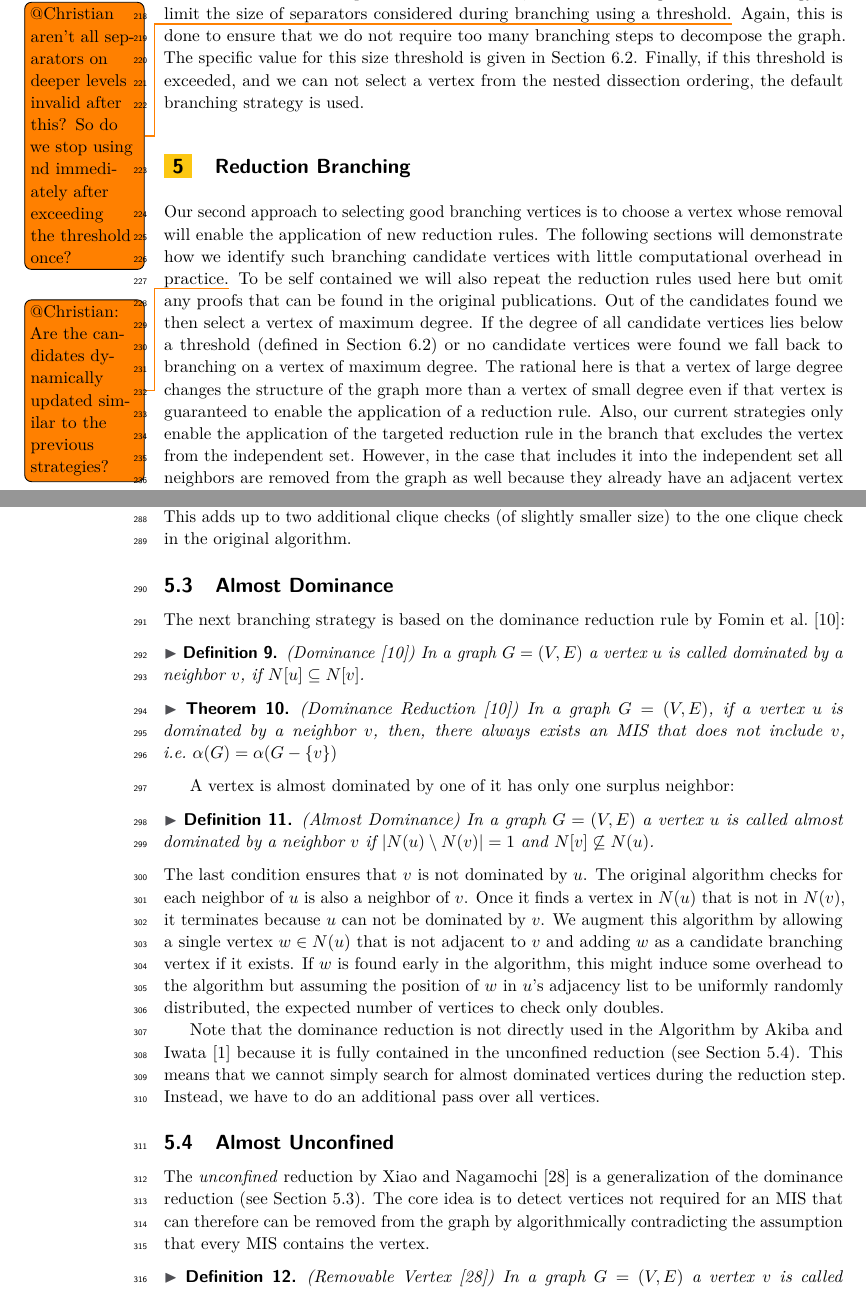
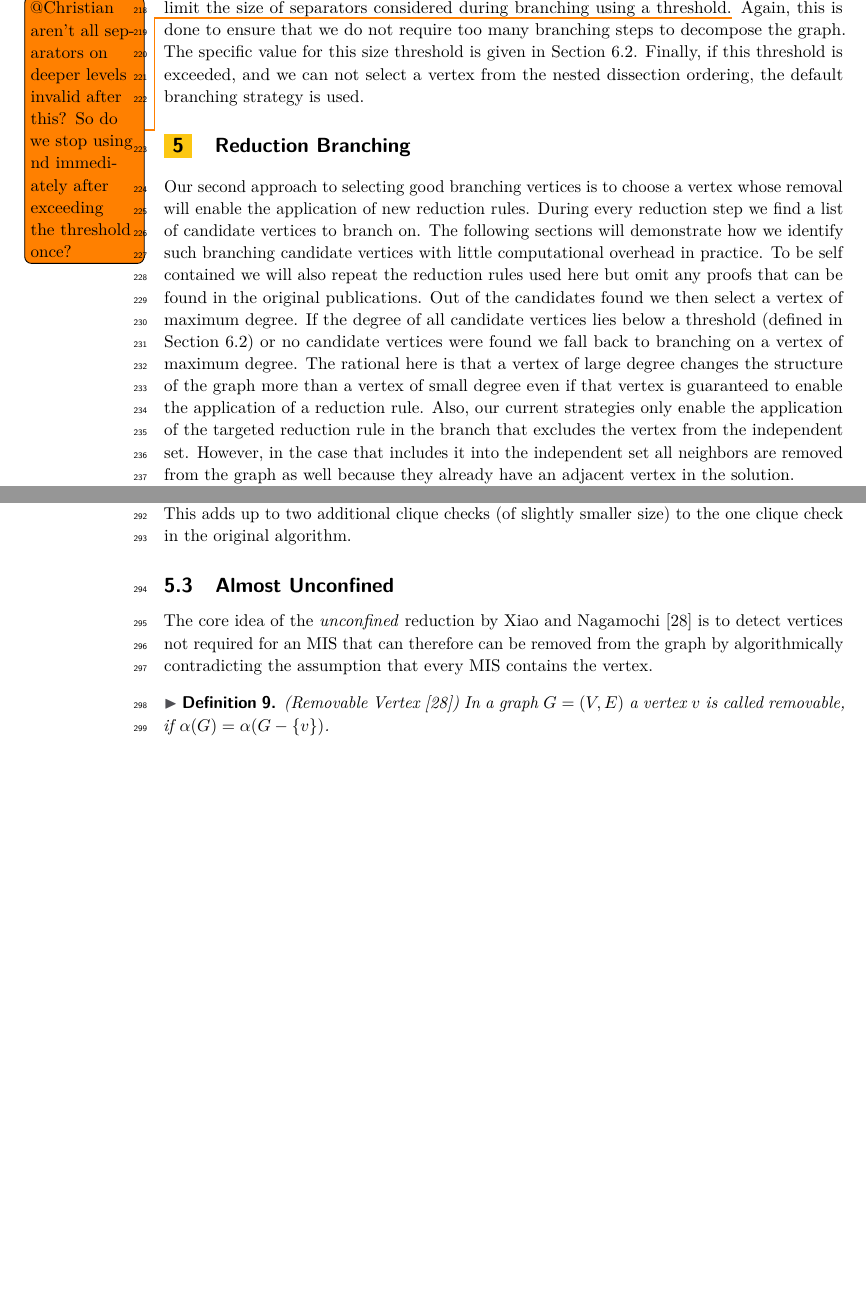
Before and after one commit to Hespian/CutBranching, a LaTeX paper (SEA_Paper/sea_branching.tex): two parts of pages 6 and 8 of 11, joined at a grey line, cut so that both start at the same text, the shorter picture padded with empty space. Compiled offline with pdfLaTeX.

Commit message:
Explain how candidates are maintained in reduction branching and remove almost dominated

```diff
--- a/SEA_Paper/sea_branching.tex
+++ b/SEA_Paper/sea_branching.tex
@@ -342,9 +342,10 @@ Finally, if this threshold is exceeded, and we can not select a vertex from the
 \section{Reduction Branching}
 \label{sec:reduction_branching}
 Our second approach to selecting good branching vertices is to choose a vertex
-whose removal will enable the application of new reduction rules. The following
+whose removal will enable the application of new reduction rules. During every
+reduction step we find a list of candidate vertices to branch on. The following
 sections will demonstrate how we identify such branching candidate vertices with little
-computational overhead in practice.\todo{@Christian: Are the candidates dynamically updated similar to the previous strategies?} To be self contained we will also repeat the reduction
+computational overhead in practice. To be self contained we will also repeat the reduction
 rules used here but omit any proofs that can be found in the original
 publications. Out of the candidates found we then select a vertex of
 maximum degree. If the degree of all candidate vertices lies below a threshold
@@ -454,47 +461,49 @@ vertices. Thus, we check whether $N(v) \setminus \{u, w\}$ or $N(v) \setminus
 \{u, w'\}$ induce a clique. This adds up to two additional clique checks (of
 slightly smaller size) to the one clique check in the original algorithm.
 
-\subsection{Almost Dominance}
-\label{sec:almost_dominance}
+% \subsection{Almost Dominance}
+% \label{sec:almost_dominance}
 
-The next branching strategy is based on the dominance reduction rule by Fomin et al.~\cite{Fomin}:
+% The next branching strategy is based on the dominance reduction rule by Fomin et al.~\cite{Fomin}:
 
-\begin{definition} (Dominance~\cite{Fomin})
-  In a graph $G=(V,E)$ a vertex $u$ is called dominated by a neighbor $v$, if $N[u]\subseteq N[v]$.
-\end{definition}
+% \begin{definition} (Dominance~\cite{Fomin})
+%   In a graph $G=(V,E)$ a vertex $u$ is called dominated by a neighbor $v$, if $N[u]\subseteq N[v]$.
+% \end{definition}
 
-\begin{theorem} (Dominance Reduction~\cite{Fomin}) In a graph $G=(V,E)$, if a
-  vertex $u$ is dominated by a neighbor $v$, then, there always exists an MIS that does not include $v$, i.e.~$\alpha(G)=\alpha(G-\{v\})$
-\end{theorem}
+% \begin{theorem} (Dominance Reduction~\cite{Fomin}) In a graph $G=(V,E)$, if a
+%   vertex $u$ is dominated by a neighbor $v$, then, there always exists an MIS that does not include $v$, i.e.~$\alpha(G)=\alpha(G-\{v\})$
+% \end{theorem}
 
-A vertex is almost dominated by one of it has only one surplus neighbor:
+% A vertex is almost dominated by one of it has only one surplus neighbor:
 
-\begin{definition} (Almost Dominance)
-  In a graph $G=(V,E)$ a vertex $u$ is called almost dominated by a neighbor $v$ if $|N(u)\setminus N(v)| = 1$ and $N[v]\not\subseteq N(u)$.
-\end{definition}
- The last condition ensures that $v$ is not dominated by $u$. The original
- algorithm checks for each neighbor of $u$ is also a neighbor of $v$. Once it
- finds a vertex in $N(u)$ that is not in $N(v)$, it terminates because $u$ can not
- be dominated by $v$. We augment this algorithm by allowing a single vertex $w
- \in N(u)$ that is not adjacent to $v$ and adding $w$ as a candidate branching
- vertex if it exists. If $w$ is found early in the algorithm, this might induce
- some overhead to the algorithm but assuming the position of $w$ in $u$'s
- adjacency list to be uniformly randomly distributed, the expected number of
- vertices to check only doubles.
+% \begin{definition} (Almost Dominance)
+%   In a graph $G=(V,E)$ a vertex $u$ is called almost dominated by a neighbor $v$ if $|N(u)\setminus N(v)| = 1$ and $N[v]\not\subseteq N(u)$.
+% \end{definition}
+%  The last condition ensures that $v$ is not dominated by $u$. The original
+%  algorithm checks for each neighbor of $u$ is also a neighbor of $v$. Once it
+%  finds a vertex in $N(u)$ that is not in $N(v)$, it terminates because $u$ can not
+%  be dominated by $v$. We augment this algorithm by allowing a single vertex $w
+%  \in N(u)$ that is not adjacent to $v$ and adding $w$ as a candidate branching
+%  vertex if it exists. If $w$ is found early in the algorithm, this might induce
+%  some overhead to the algorithm but assuming the position of $w$ in $u$'s
+%  adjacency list to be uniformly randomly distributed, the expected number of
+%  vertices to check only doubles.
 
- Note that the dominance reduction is not directly used in the Algorithm by
- Akiba and Iwata~\cite{AkibaIwata} because it is fully contained in the unconfined
- reduction (see Section~\ref{sec:almost_unconfined}). This means that we cannot
- simply search for almost dominated vertices during the reduction step. Instead,
- we have to do an additional pass over all vertices.
+%  Note that the dominance reduction is not directly used in the Algorithm by
+%  Akiba and Iwata~\cite{AkibaIwata} because it is fully contained in the unconfined
+%  reduction (see Section~\ref{sec:almost_unconfined}). This means that we cannot
+%  simply search for almost dominated vertices during the reduction step. Instead,
+%  we have to do an additional pass over all vertices.
 
 \subsection{Almost Unconfined}
 \label{sec:almost_unconfined}
 
-The \emph{unconfined} reduction by Xiao and Nagamochi~\cite{XiaoNagamochi} is a generalization of the dominance reduction
-(see Section~\ref{sec:almost_dominance}).
-The core idea is to detect vertices not required for an MIS
-that can therefore can be removed from the graph by algorithmically contradicting the assumption that every MIS contains the vertex.
+% The \emph{unconfined} reduction by Xiao and Nagamochi~\cite{XiaoNagamochi} is a generalization of the dominance reduction
+% (see Section~\ref{sec:almost_dominance}).
+The core idea of the \emph{unconfined} reduction by Xiao and
+Nagamochi~\cite{XiaoNagamochi} is to detect vertices not required for an MIS
+that can therefore can be removed from the graph by algorithmically
+contradicting the assumption that every MIS contains the vertex.
 
 \begin{definition} (Removable Vertex~\cite{XiaoNagamochi})
 	In a graph $G=(V,E)$ a vertex $v$ is called removable, if
```
Also changed, not shown: SEA_Paper/sea_branching.tex (10 more changed lines).
